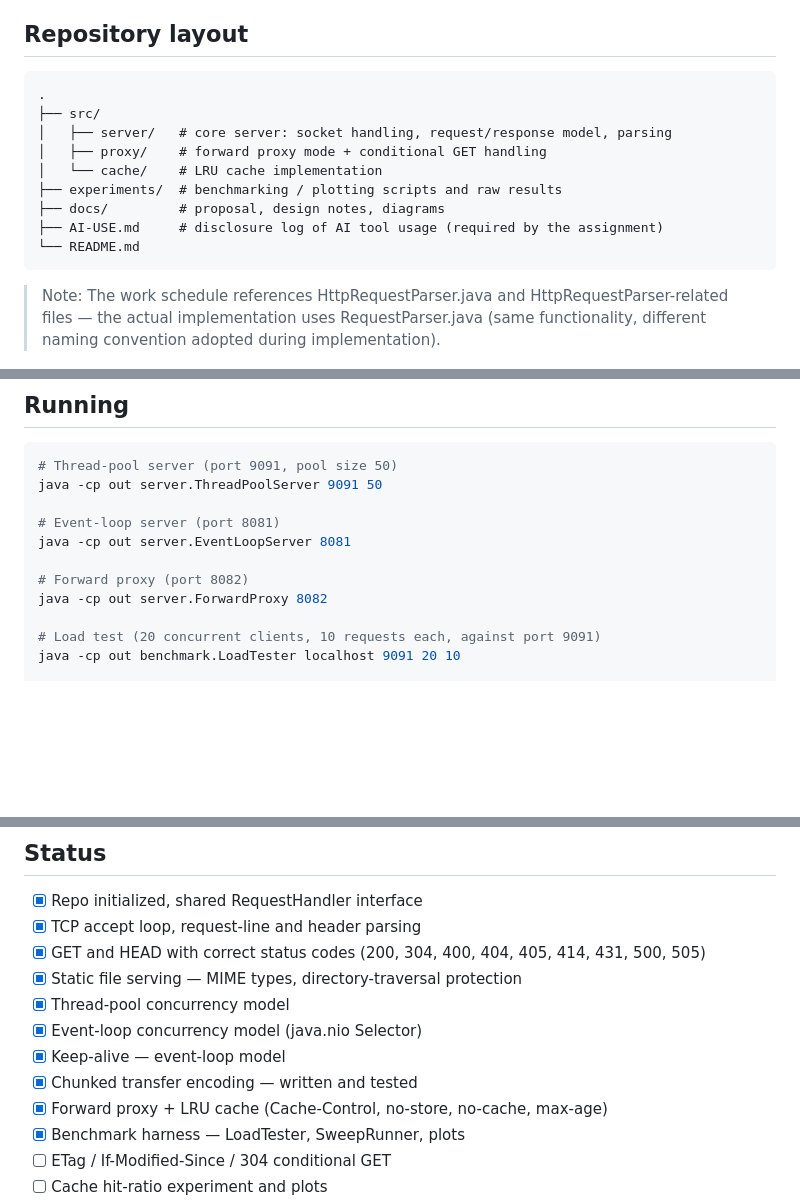
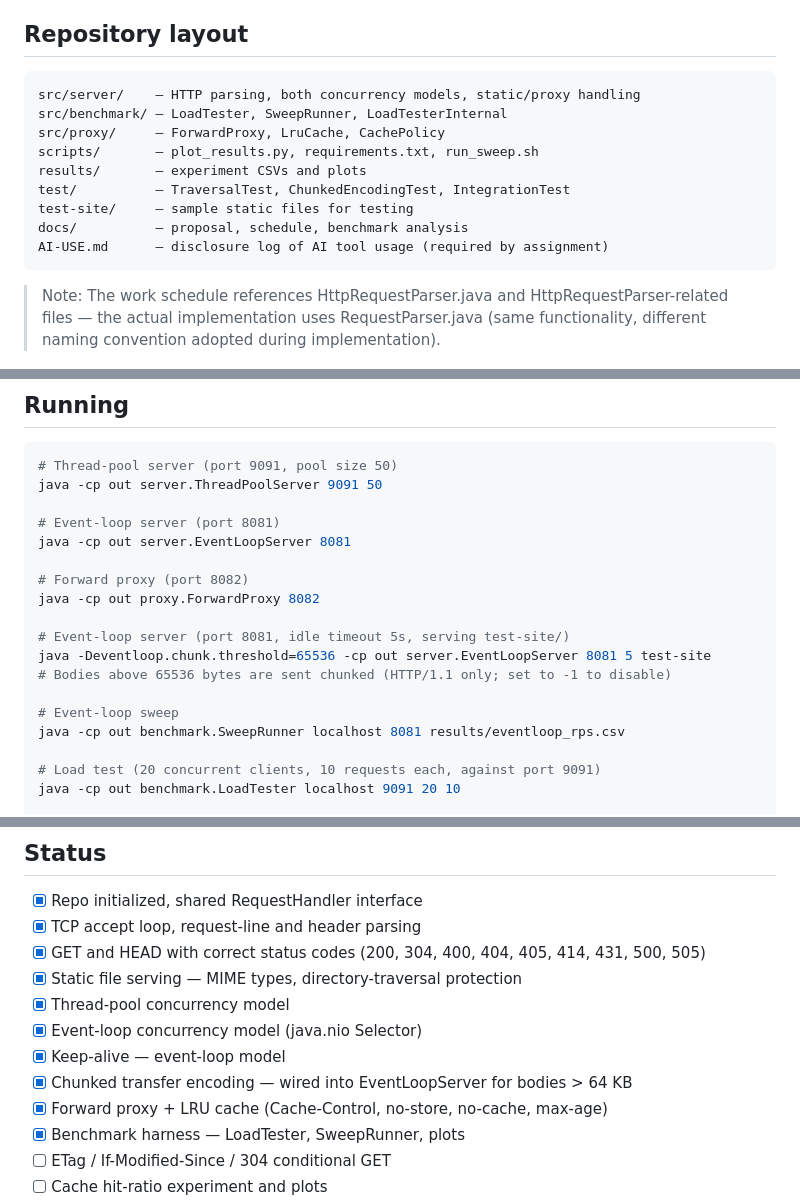
Before and after one commit to KernelKaustav/HTTP-1.1-and-PROXY-CACHING, a Markdown page: README.md, 3 parts joined by grey strips. Rendered like a GitHub page; blank space fills up the shorter version.

Commit message:
Fix README: proxy package name, add event-loop commands, fix repo layout, update status checklist

````diff
--- a/README.md
+++ b/README.md
@@ -37,16 +37,17 @@ libraries. Python (matplotlib, pandas) for experiment plotting only.
 ## Repository layout
 
 ```
-.
-├── src/
-│   ├── server/   # core server: socket handling, request/response model, parsing
-│   ├── proxy/    # forward proxy mode + conditional GET handling
-│   └── cache/    # LRU cache implementation
-├── experiments/  # benchmarking / plotting scripts and raw results
-├── docs/         # proposal, design notes, diagrams
-├── AI-USE.md     # disclosure log of AI tool usage (required by the assignment)
-└── README.md
+src/server/    — HTTP parsing, both concurrency models, static/proxy handling
+src/benchmark/ — LoadTester, SweepRunner, LoadTesterInternal
+src/proxy/     — ForwardProxy, LruCache, CachePolicy
+scripts/       — plot_results.py, requirements.txt, run_sweep.sh
+results/       — experiment CSVs and plots
+test/          — TraversalTest, ChunkedEncodingTest, IntegrationTest
+test-site/     — sample static files for testing
+docs/          — proposal, schedule, benchmark analysis
+AI-USE.md      — disclosure log of AI tool usage (required by assignment)
 ```
+
 > Note: The work schedule references HttpRequestParser.java and HttpRequestParser-related files — the actual implementation uses RequestParser.java (same functionality, different naming convention adopted during implementation).
 
 
@@ -72,7 +73,14 @@ java -cp out server.ThreadPoolServer 9091 50
 java -cp out server.EventLoopServer 8081
 
 # Forward proxy (port 8082)
-java -cp out server.ForwardProxy 8082
+java -cp out proxy.ForwardProxy 8082
+
+# Event-loop server (port 8081, idle timeout 5s, serving test-site/)
+java -Deventloop.chunk.threshold=65536 -cp out server.EventLoopServer 8081 5 test-site
+# Bodies above 65536 bytes are sent chunked (HTTP/1.1 only; set to -1 to disable)
+
+# Event-loop sweep
+java -cp out benchmark.SweepRunner localhost 8081 results/eventloop_rps.csv
 
 # Load test (20 concurrent clients, 10 requests each, against port 9091)
 java -cp out benchmark.LoadTester localhost 9091 20 10
@@ -102,7 +110,7 @@ python scripts/plot_results.py
 - [x] Thread-pool concurrency model
 - [x] Event-loop concurrency model (java.nio Selector)
 - [x] Keep-alive — event-loop model
-- [x] Chunked transfer encoding — written and tested
+- [x] Chunked transfer encoding — wired into EventLoopServer for bodies > 64 KB
 - [x] Forward proxy + LRU cache (Cache-Control, no-store, no-cache, max-age)
 - [x] Benchmark harness — LoadTester, SweepRunner, plots
 - [ ] ETag / If-Modified-Since / 304 conditional GET
````
